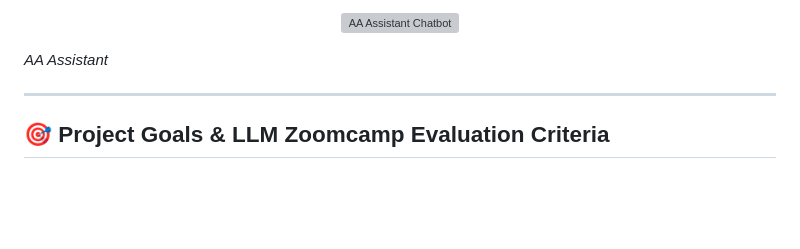
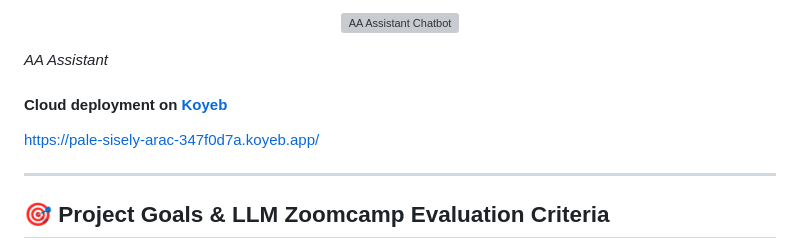
Before and after one commit to marcelonieva7/AA_Bot, a Markdown page: README.md, the part around the change. Rendered like a GitHub page; blank space fills up the shorter version; grey boxes are pictures that could not be loaded.

Commit message:
feat: aad cloud deploy url

```diff
--- a/README.md
+++ b/README.md
@@ -19,6 +19,10 @@ The chatbot leverages a **Retrieval-Augmented Generation (RAG)** pipeline built
 
   <em>AA Assistant</em>
 </p>
+
+#### Cloud deployment on [Koyeb](https://www.koyeb.com/)
+
+[https://pale-sisely-arac-347f0d7a.koyeb.app/](https://pale-sisely-arac-347f0d7a.koyeb.app/)
 
 ---
 
```
